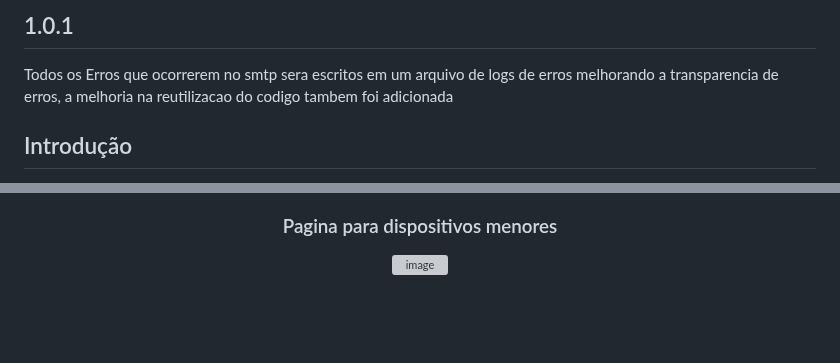
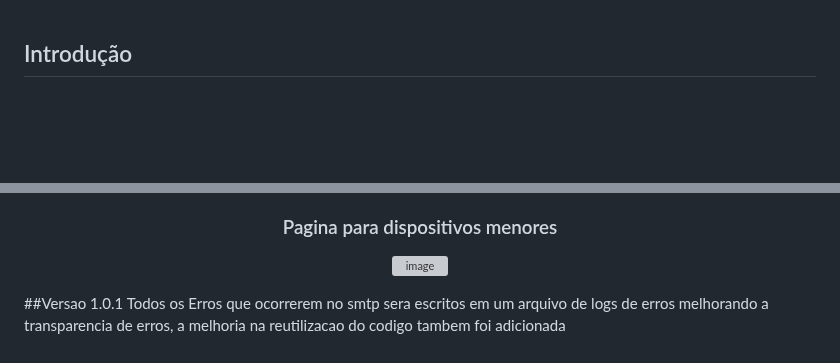
Before and after one commit to Brayandev0/BitJoin, a Markdown page: README.md, 2 parts joined by grey strips. Rendered like a GitHub page; blank space fills up the shorter version; grey boxes are pictures that could not be loaded.

```diff
--- a/README.md
+++ b/README.md
@@ -1,5 +1,3 @@
-## 1.0.1
-Todos os Erros que ocorrerem no smtp sera escritos em um arquivo de logs de erros melhorando a transparencia de erros, a melhoria na reutilizacao do codigo tambem foi adicionada
 
 ## Introdução
 O projeto BitJoin é um site de criptoativos e moedas em geral. O principal objetivo do site BitJoin é fornecer as principais cotações e notícias sobre as principais criptomoedas, informando dentro do site e por e-mail.
@@ -267,3 +265,6 @@ Esta página permite que o usuário remova seu email do banco de dados.
 ![image](https://github.com/user-attachments/assets/34d6f265-dbd4-4441-a511-6c393247b841)
 
 </div>
+
+##Versao 1.0.1
+Todos os Erros que ocorrerem no smtp sera escritos em um arquivo de logs de erros melhorando a transparencia de erros, a melhoria na reutilizacao do codigo tambem foi adicionada
```
